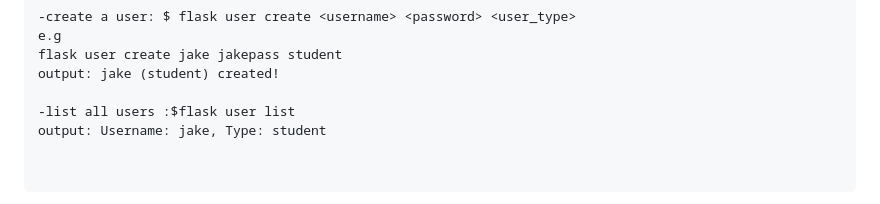
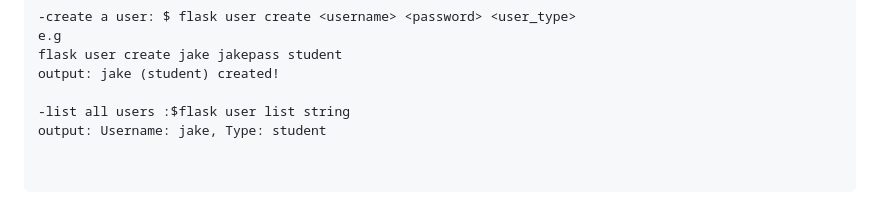
Before and after one commit to AdaraAli-Khan/literate-rotary-phone, a Markdown page: readme.md, the part around the change. Drawn GitHub-style.

```diff
--- a/readme.md
+++ b/readme.md
@@ -146,7 +146,7 @@ e.g
 flask user create jake jakepass student
 output: jake (student) created!
 
--list all users :$flask user list
+-list all users :$flask user list string
 output: Username: jake, Type: student
 
 
```
